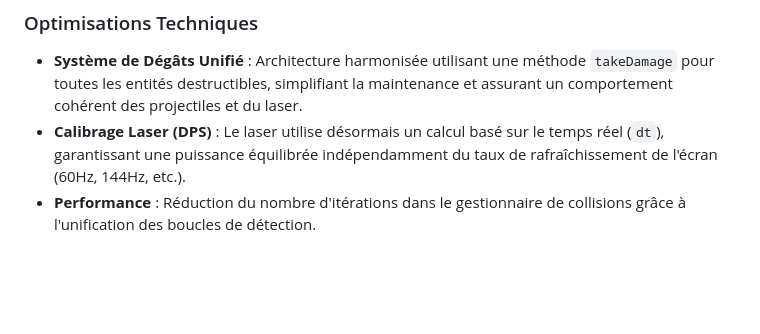
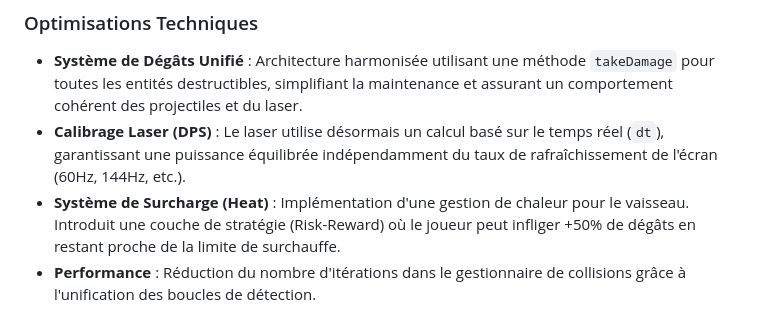
Before and after one commit to jvazel/dead-in-spacce, a Markdown page: README.md, the part around the change. Drawn GitHub-style; blank space fills up the shorter version.

Commit message:
docs: complete Surcharge documentation in README

```diff
--- a/README.md
+++ b/README.md
@@ -132,4 +132,5 @@ Composants d'interface complexes :
 ### Optimisations Techniques
 - **Système de Dégâts Unifié** : Architecture harmonisée utilisant une méthode `takeDamage` pour toutes les entités destructibles, simplifiant la maintenance et assurant un comportement cohérent des projectiles et du laser.
 - **Calibrage Laser (DPS)** : Le laser utilise désormais un calcul basé sur le temps réel (`dt`), garantissant une puissance équilibrée indépendamment du taux de rafraîchissement de l'écran (60Hz, 144Hz, etc.).
+- **Système de Surcharge (Heat)** : Implémentation d'une gestion de chaleur pour le vaisseau. Introduit une couche de stratégie (Risk-Reward) où le joueur peut infliger +50% de dégâts en restant proche de la limite de surchauffe.
 - **Performance** : Réduction du nombre d'itérations dans le gestionnaire de collisions grâce à l'unification des boucles de détection.
```
